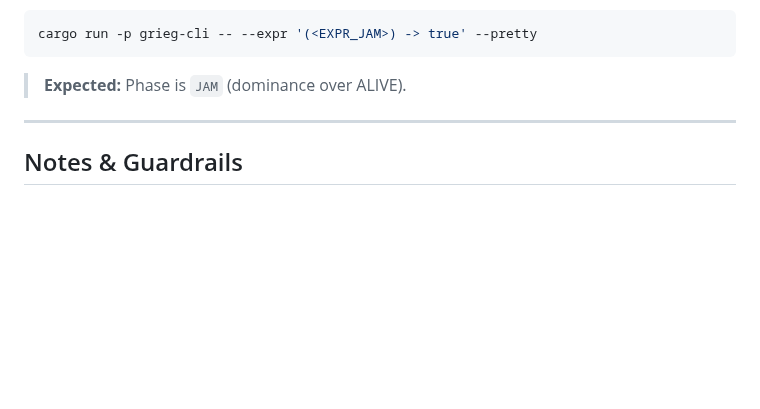
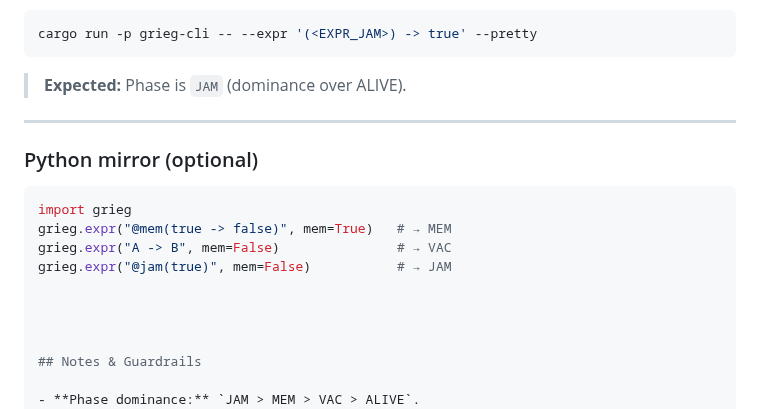
Before and after one commit to KILGORETROUT111/Grieg, a Markdown page: examples/phase-tour-complete.md, the part around the change. Drawn GitHub-style; blank space fills up the shorter version.

````diff
--- a/examples/phase-tour-complete.md
+++ b/examples/phase-tour-complete.md
@@ -121,6 +121,17 @@ cargo run -p grieg-cli -- --expr '(<EXPR_JAM>) -> true' --pretty
 
 ---
 
+### Python mirror (optional)
+
+```python
+import grieg
+grieg.expr("@mem(true -> false)", mem=True)   # → MEM
+grieg.expr("A -> B", mem=False)               # → VAC
+grieg.expr("@jam(true)", mem=False)           # → JAM
+
+
+
+
 ## Notes & Guardrails
 
 - **Phase dominance:** `JAM > MEM > VAC > ALIVE`.
````
